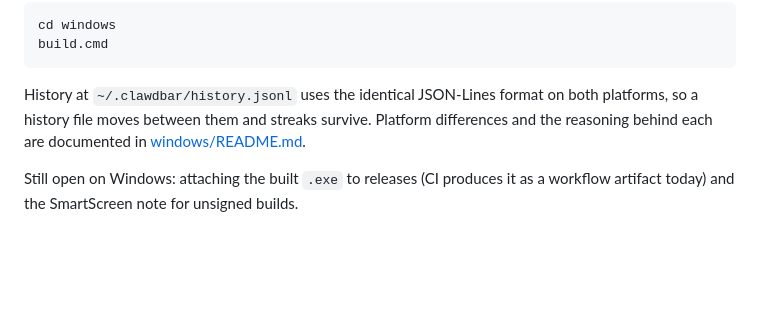
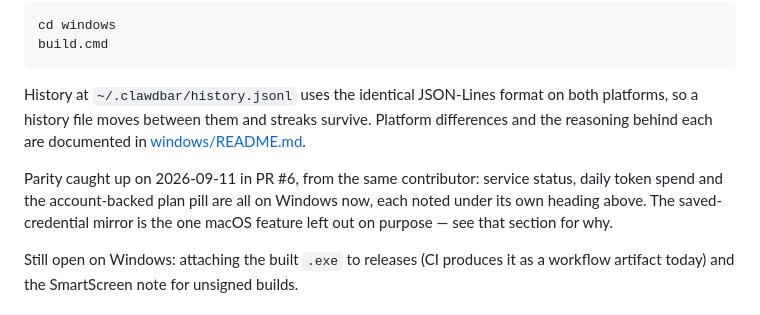
Before and after one commit to rauppvj/clawdbar, a Markdown page: ROADMAP.md, the part around the change. Drawn GitHub-style; blank space fills up the shorter version.

Commit message:
Note the Windows parity PR in the roadmap
PR #6 brought service status, daily token spend and the account-backed
plan pill to the Windows port. Each feature section already says so;
this adds the one-line summary to the port's own section, so a reader
who starts there sees the current state without scrolling up.

Co-Authored-By: Claude Fable 5.1 <noreply@anthropic.com>
Claude-Session: https://claude.ai/code/session_012M1t3WL91bnKpAhdxYPkwM

```diff
--- a/ROADMAP.md
+++ b/ROADMAP.md
@@ -133,6 +133,11 @@ both platforms, so a history file moves between them and streaks survive.
 Platform differences and the reasoning behind each are documented in
 [windows/README.md](./windows/README.md).
 
+Parity caught up on 2026-09-11 in PR #6, from the same contributor: service
+status, daily token spend and the account-backed plan pill are all on Windows
+now, each noted under its own heading above. The saved-credential mirror is the
+one macOS feature left out on purpose — see that section for why.
+
 Still open on Windows: attaching the built `.exe` to releases (CI produces it as
 a workflow artifact today) and the SmartScreen note for unsigned builds.
 
```
